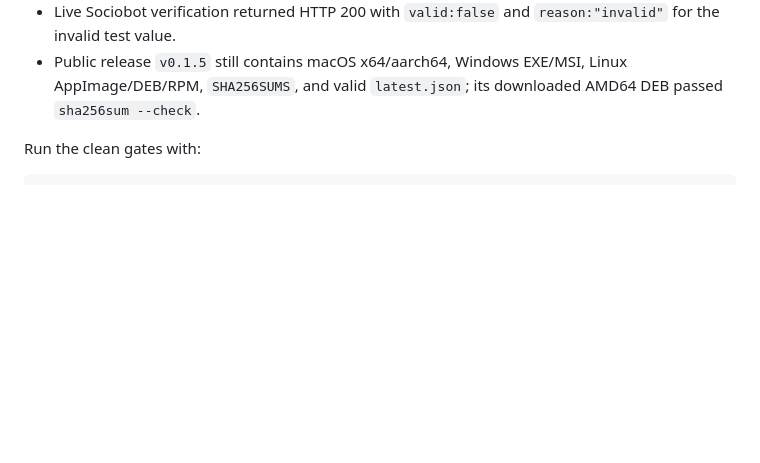
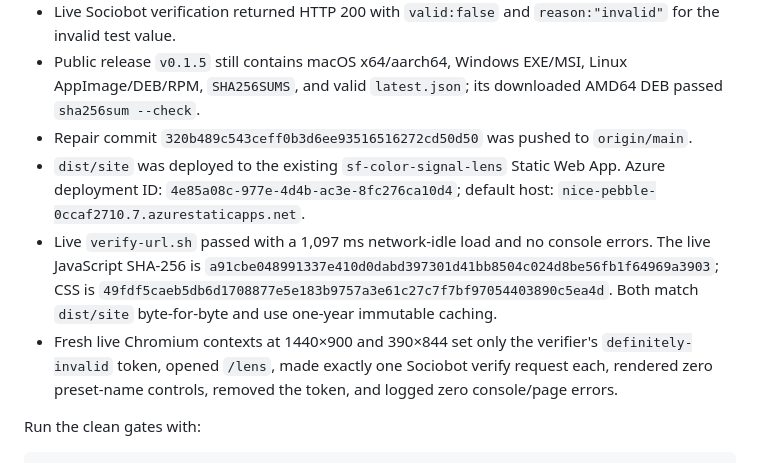
Before and after one commit to B-Divyesh/sf-color-signal-lens, a Markdown page: .factory/handoff.md, the part around the change. Rendered like a GitHub page; blank space fills up the shorter version.

Commit message:
docs: record repair deployment evidence

```diff
--- a/.factory/handoff.md
+++ b/.factory/handoff.md
@@ -49,6 +49,22 @@ uses the token-bound cache format. `.factory/claims.json` contains 13 claims.
 - Public release `v0.1.5` still contains macOS x64/aarch64, Windows EXE/MSI,
   Linux AppImage/DEB/RPM, `SHA256SUMS`, and valid `latest.json`; its downloaded
   AMD64 DEB passed `sha256sum --check`.
+- Repair commit `320b489c543ceff0b3d6ee93516516272cd50d50` was pushed to
+  `origin/main`.
+- `dist/site` was deployed to the existing `sf-color-signal-lens` Static Web
+  App. Azure deployment ID:
+  `4e85a08c-977e-4d4b-ac3e-8fc276ca10d4`; default host:
+  `nice-pebble-0ccaf2710.7.azurestaticapps.net`.
+- Live `verify-url.sh` passed with a 1,097 ms network-idle load and no console
+  errors. The live JavaScript SHA-256 is
+  `a91cbe048991337e410d0dabd397301d41bb8504c024d8be56fb1f64969a3903`;
+  CSS is
+  `49fdf5caeb5db6d1708877e5e183b9757a3e61c27c7f7bf97054403890c5ea4d`.
+  Both match `dist/site` byte-for-byte and use one-year immutable caching.
+- Fresh live Chromium contexts at 1440×900 and 390×844 set only the verifier's
+  `definitely-invalid` token, opened `/lens`, made exactly one Sociobot verify
+  request each, rendered zero preset-name controls, removed the token, and
+  logged zero console/page errors.
 
 Run the clean gates with:
 
```
